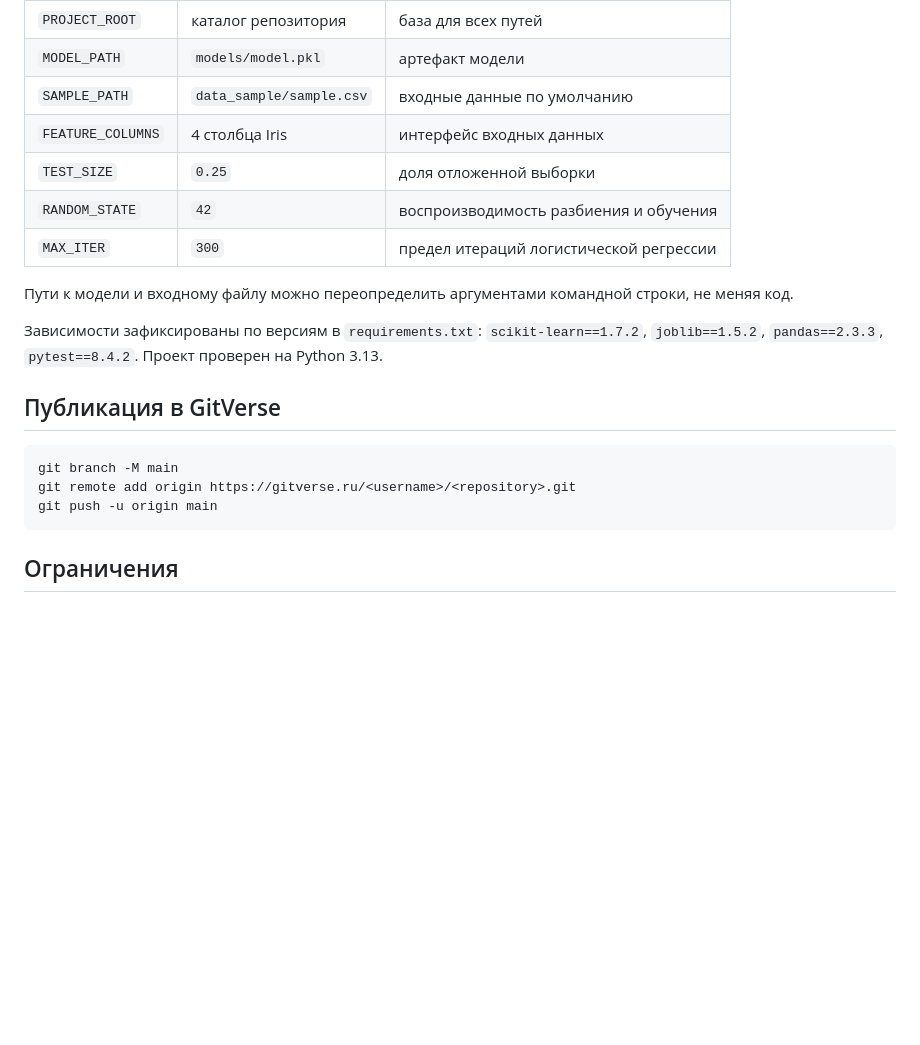
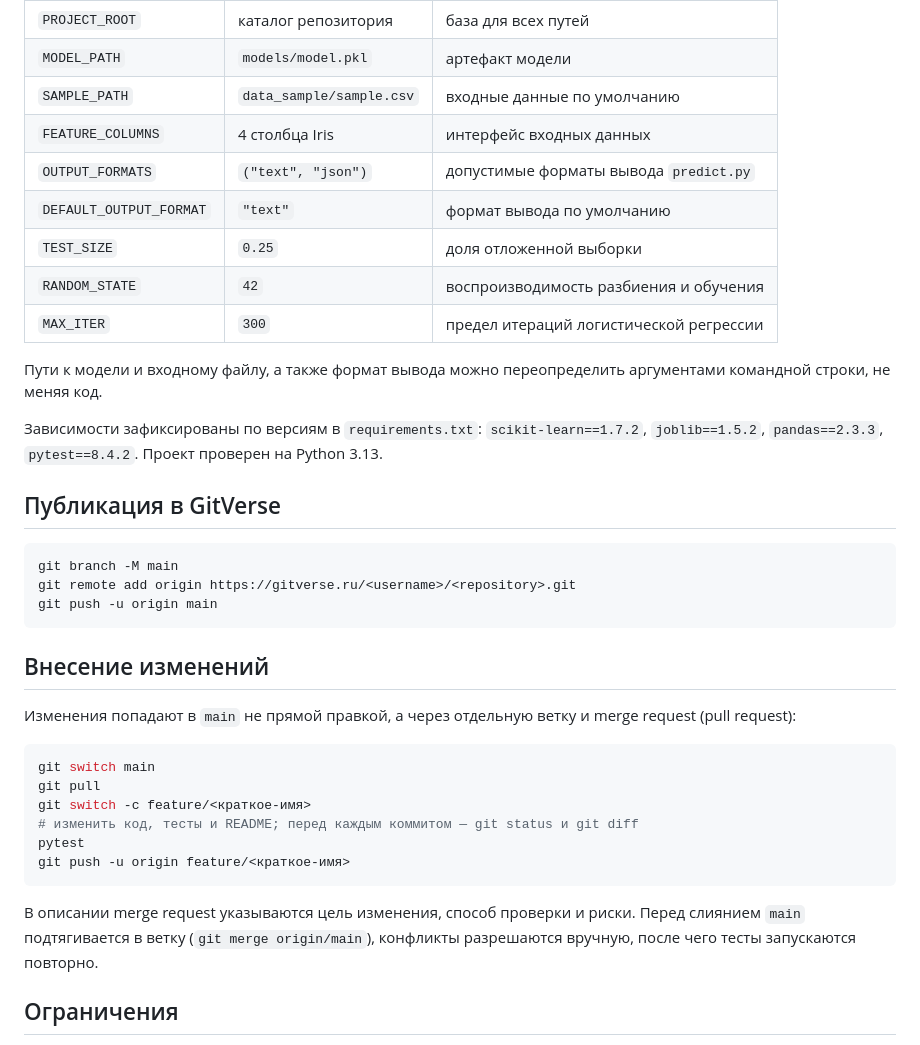
Before and after one commit to AloxaGG/ml-integration-lab, a Markdown page: README.md, the part around one of its changes. Drawn GitHub-style; blank space fills up the shorter version.

````diff
--- a/README.md
+++ b/README.md
@@ -175,12 +195,14 @@ pytest
 | `MODEL_PATH` | `models/model.pkl` | артефакт модели |
 | `SAMPLE_PATH` | `data_sample/sample.csv` | входные данные по умолчанию |
 | `FEATURE_COLUMNS` | 4 столбца Iris | интерфейс входных данных |
+| `OUTPUT_FORMATS` | `("text", "json")` | допустимые форматы вывода `predict.py` |
+| `DEFAULT_OUTPUT_FORMAT` | `"text"` | формат вывода по умолчанию |
 | `TEST_SIZE` | `0.25` | доля отложенной выборки |
 | `RANDOM_STATE` | `42` | воспроизводимость разбиения и обучения |
 | `MAX_ITER` | `300` | предел итераций логистической регрессии |
 
-Пути к модели и входному файлу можно переопределить аргументами командной
-строки, не меняя код.
+Пути к модели и входному файлу, а также формат вывода можно переопределить
+аргументами командной строки, не меняя код.
 
 Зависимости зафиксированы по версиям в `requirements.txt`:
 `scikit-learn==1.7.2`, `joblib==1.5.2`, `pandas==2.3.3`, `pytest==8.4.2`.
@@ -194,6 +216,24 @@ git remote add origin https://gitverse.ru/<username>/<repository>.git
 git push -u origin main
 ```
 
+## Внесение изменений
+
+Изменения попадают в `main` не прямой правкой, а через отдельную ветку и
+merge request (pull request):
+
+```bash
+git switch main
+git pull
+git switch -c feature/<краткое-имя>
+# изменить код, тесты и README; перед каждым коммитом — git status и git diff
+pytest
+git push -u origin feature/<краткое-имя>
+```
+
+В описании merge request указываются цель изменения, способ проверки и риски.
+Перед слиянием `main` подтягивается в ветку (`git merge origin/main`),
+конфликты разрешаются вручную, после чего тесты запускаются повторно.
+
 ## Ограничения
 
 - Проект учебный: цель работы — инженерная организация репозитория, а не
````
Also changed, not shown: other parts of README.md (+23 -3 lines).
